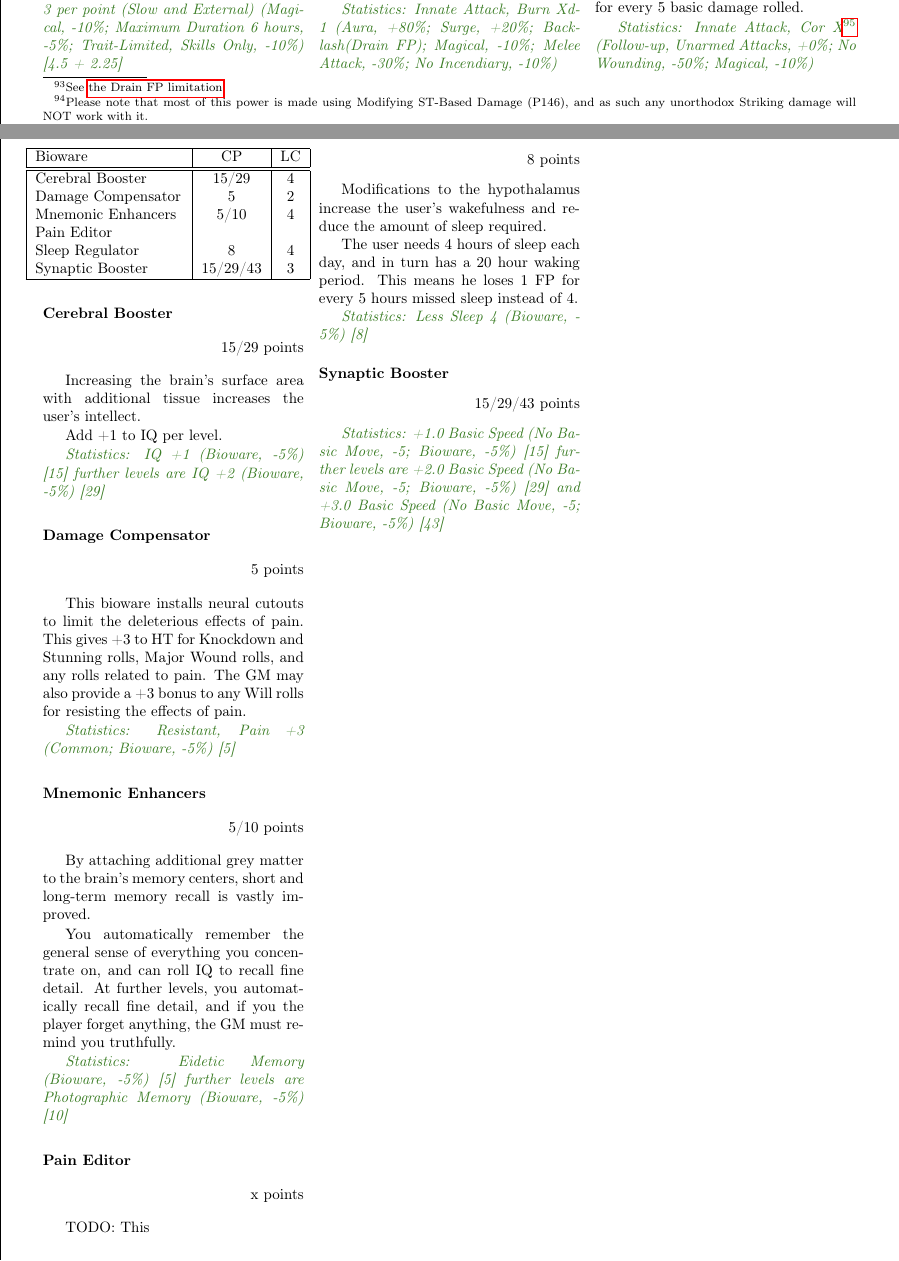
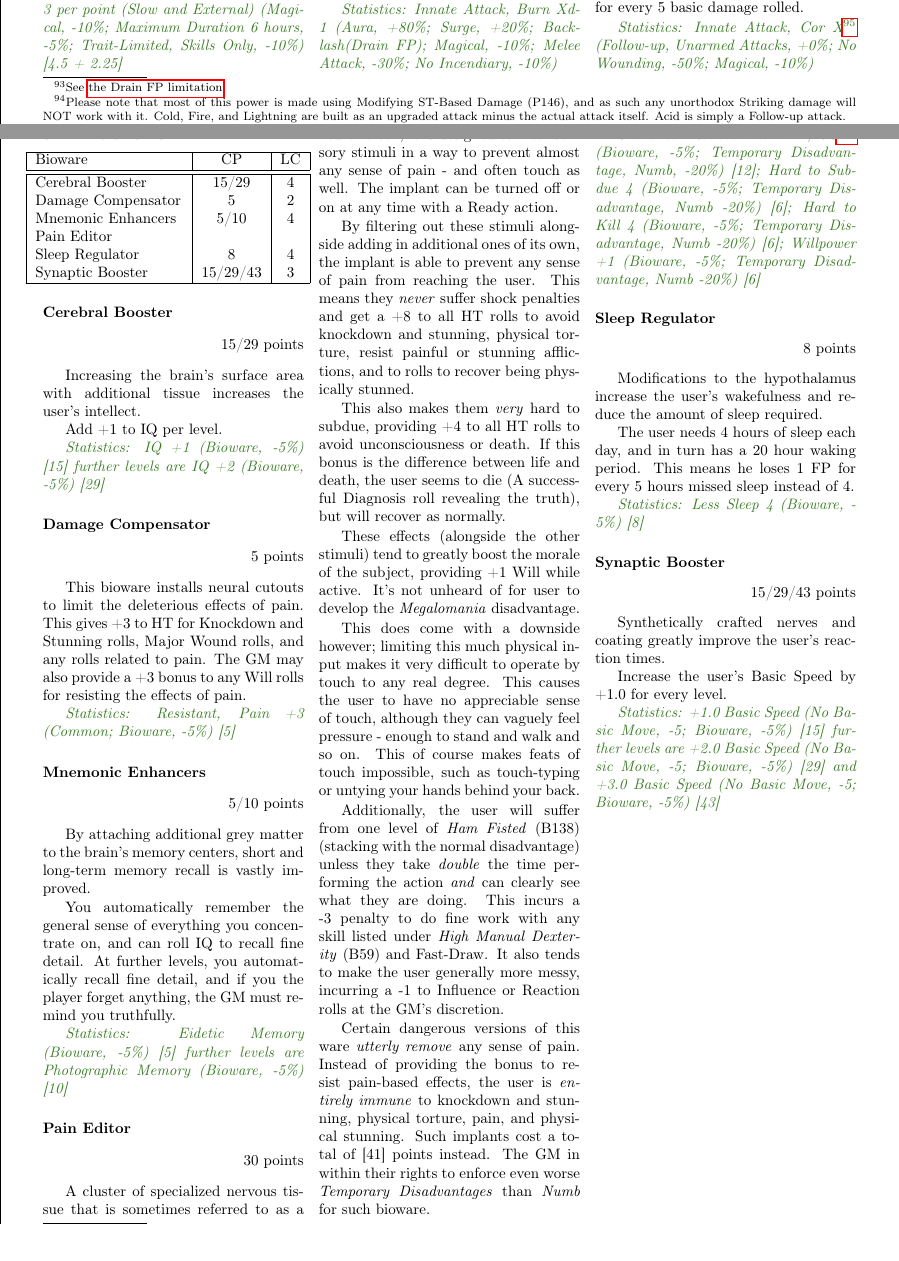
Before and after one commit to ingeanus/GURPS_Shadowrun_LaTEX, a LaTeX document (main.tex, which reads magic.tex, ware.tex): two parts of pages 61 and 106 of 154, joined at a grey line, cut so that both start at the same text. Compiled offline with pdfLaTeX.

Commit message:
Pain editor

```diff
--- a/magic.tex
+++ b/magic.tex
@@ -2692,7 +2692,7 @@
 
 	This power adds elemental enhancements to an adept's unarmed attacks, allowing him to electrocute, burn, or more with a single blow. Notably, these effects are not visible on the physical plane - although follow-on effects such as setting something on fire or shocking something are!
 
-	The cost for this is dependent on the adept's Thrusting Damage, ergo his ST\footnote{Please note that most of this power is made using Modifying ST-Based Damage (P146), and as such any unorthodox Striking damage will NOT work with it.}, and on the element chosen.
+	The cost for this is dependent on the adept's Thrusting Damage, ergo his ST\footnote{Please note that most of this power is made using Modifying ST-Based Damage (P146), and as such any unorthodox Striking damage will NOT work with it. Cold, Fire, and Lightning are built as an upgraded attack minus the actual attack itself. Acid is simply a Follow-up attack.}, and on the element chosen.
 
 	These effects are not applied to any strength-based weapons used by the adepts, such as swords or brass knuckles, although they do not necessarily need skin contact to work (gloves are acceptable).
 
--- a/ware.tex
+++ b/ware.tex
@@ -1045,10 +1045,24 @@
 
 	\paragraph{Pain Editor}
 	\begin{flushright}
-		x points
+		30 points
 	\end{flushright}
 
-	TODO: This
+	A cluster of specialized nervous tissue that is sometimes referred to as a neural block, it is designed to filter sensory stimuli in a way to prevent almost any sense of pain - and often touch as well. The implant can be turned off or on at any time with a Ready action.
+
+	By filtering out these stimuli alongside adding in additional ones of its own, the implant is able to prevent any sense of pain from reaching the user. This means they \textit{never} suffer shock penalties and get a +8 to all HT rolls to avoid knockdown and stunning, physical torture, resist painful or stunning afflictions, and to rolls to recover being physically stunned.
+
+	This also makes them \textit{very} hard to subdue, providing +4 to all HT rolls to avoid unconsciousness or death. If this bonus is the difference between life and death, the user seems to die (A successful Diagnosis roll revealing the truth), but will recover as normally.
+
+	These effects (alongside the other stimuli) tend to greatly boost the morale of the subject, providing +1 Will while active. It's not unheard of for user to develop the \textit{Megalomania} disadvantage.
+
+	This does come with a downside however; limiting this much physical input makes it very difficult to operate by touch to any real degree. This causes the user to have no appreciable sense of touch, although they can vaguely feel pressure - enough to stand and walk and so on. This of course makes feats of touch impossible, such as touch-typing or untying your hands behind your back.
+
+	Additionally, the user will suffer from one level of \textit{Ham Fisted} (B138) (stacking with the normal disadvantage) unless they take \textit{double} the time performing the action \textit{and} can clearly see what they are doing. This incurs a -3 penalty to do fine work with any skill listed under \textit{High Manual Dexterity} (B59) and Fast-Draw. It also tends to make the user generally more messy, incurring a -1 to Influence or Reaction rolls at the GM's discretion.
+
+	Certain dangerous versions of this ware \textit{utterly remove} any sense of pain. Instead of providing the bonus to resist pain-based effects, the user is \textit{entirely immune} to knockdown and stunning, physical torture, pain, and physical stunning. Such implants cost a total of [41] points instead. The GM in within their rights to enforce even worse \textit{Temporary Disadvantages} than \textit{Numb} for such bioware.
+
+	\textit{\textcolor{OliveGreen}{Statistics: Resistant to Pain, +8\footnote{Powers: Divine Favor p10} (Bioware, -5\%; Temporary Disadvantage, Numb, -20\%) [12]; Hard to Subdue 4 (Bioware, -5\%; Temporary Disadvantage, Numb -20\%) [6]; Hard to Kill 4 (Bioware, -5\%; Temporary Disadvantage, Numb -20\%) [6]; Willpower +1 (Bioware, -5\%; Temporary Disadvantage, Numb -20\%) [6] }}
 
 	\paragraph{Sleep Regulator}
 	\begin{flushright}
@@ -1066,6 +1080,10 @@
 		15/29/43 points
 	\end{flushright}
 
+	Synthetically crafted nerves and coating greatly improve the user's reaction times.
+
+	Increase the user's Basic Speed by +1.0 for every level.
+
 	\textit{\textcolor{OliveGreen}{Statistics: +1.0 Basic Speed (No Basic Move, -5; Bioware, -5\%) [15] further levels are +2.0 Basic Speed (No Basic Move, -5; Bioware, -5\%) [29] and +3.0 Basic Speed (No Basic Move, -5; Bioware, -5\%) [43]}}
 
 \end{multicols*}
```
Also changed, not shown: magic.tex (2 more changed lines).
